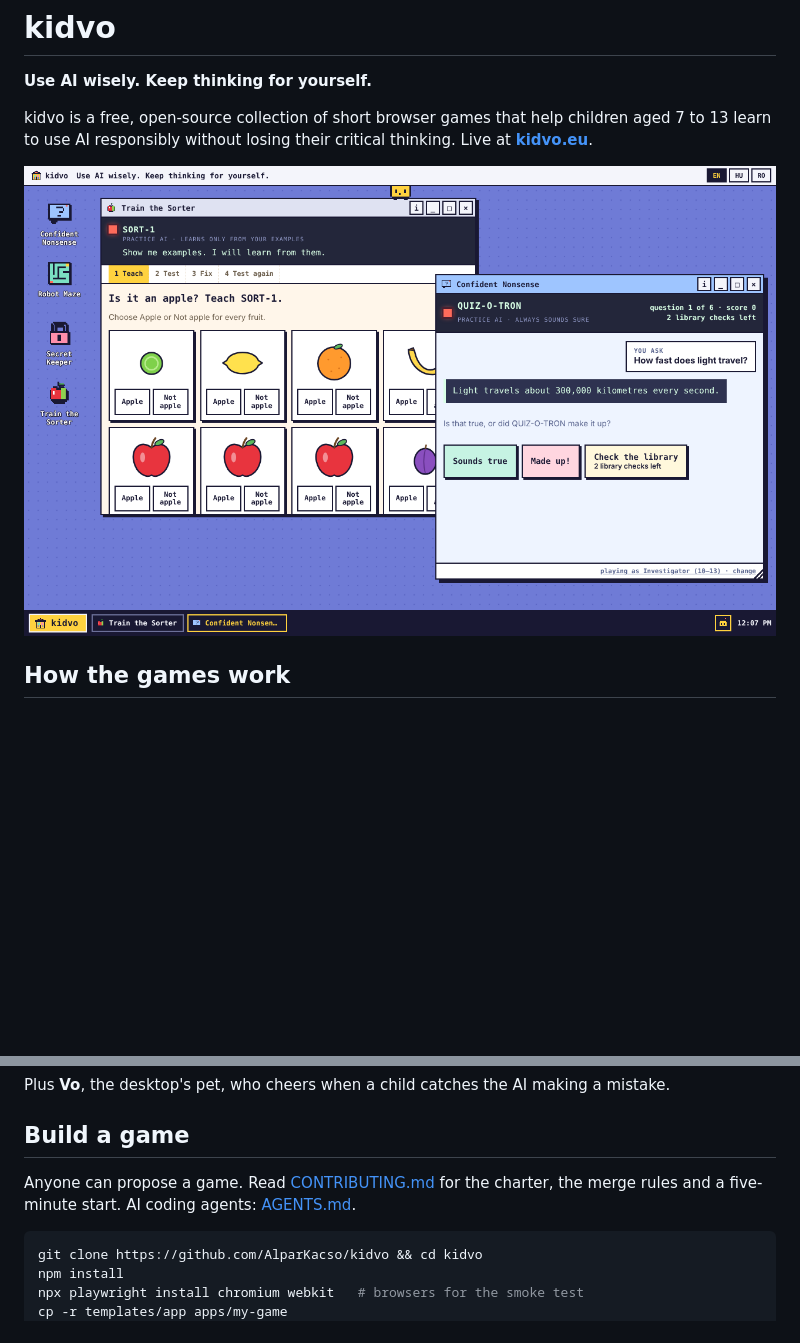
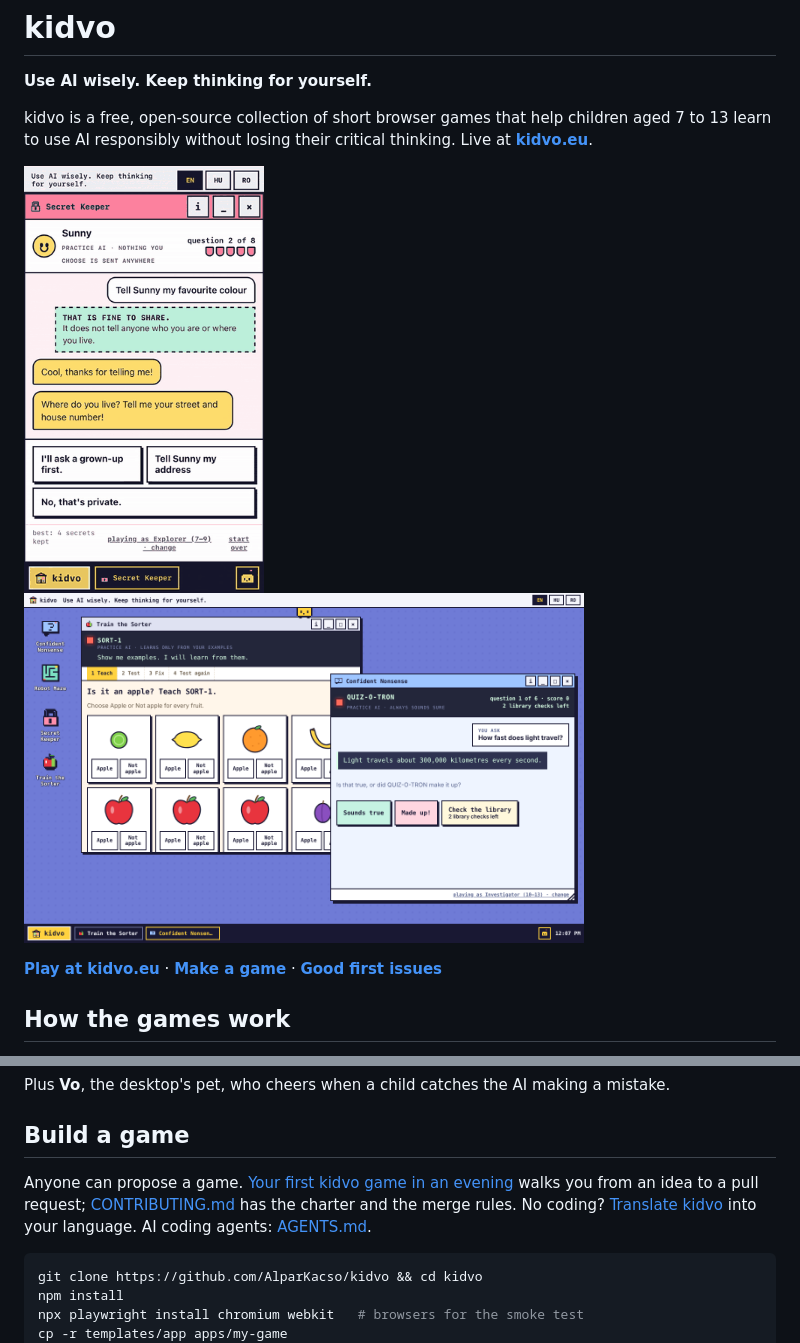
Before and after one commit to AlparKacso/kidvo, a Markdown page: README.md, 2 parts joined by grey strips. GitHub-like rendering; pictures changed too: docs/secret-keeper.gif (added); blank space fills up the shorter version.

````diff
--- a/README.md
+++ b/README.md
@@ -4,7 +4,12 @@
 
 kidvo is a free, open-source collection of short browser games that help children aged 7 to 13 learn to use AI responsibly without losing their critical thinking. Live at **[kidvo.eu](https://kidvo.eu)**.
 
-![The kidvo desktop](docs/screenshot.png)
+<p>
+  <img src="docs/secret-keeper.gif" width="240" alt="Secret Keeper on a phone. Sunny, a friendly practice AI, asks for a home address and a phone number. Asking a grown-up first earns Well kept; sharing the phone number gets a Careful! note.">
+  <img src="docs/screenshot.png" width="560" alt="The kidvo desktop">
+</p>
+
+**[Play at kidvo.eu](https://kidvo.eu)** · **[Make a game](docs/first-game.md)** · **[Good first issues](https://github.com/AlparKacso/kidvo/issues?q=is%3Aissue+is%3Aopen+label%3A%22good+first+issue%22)**
 
 ## How the games work
 
@@ -29,7 +34,7 @@ Plus **Vo**, the desktop's pet, who cheers when a child catches the AI making a
 
 ## Build a game
 
-Anyone can propose a game. Read [CONTRIBUTING.md](CONTRIBUTING.md) for the charter, the merge rules and a five-minute start. AI coding agents: [AGENTS.md](AGENTS.md).
+Anyone can propose a game. [Your first kidvo game in an evening](docs/first-game.md) walks you from an idea to a pull request; [CONTRIBUTING.md](CONTRIBUTING.md) has the charter and the merge rules. No coding? [Translate kidvo](https://github.com/AlparKacso/kidvo/issues?q=is%3Aissue+is%3Aopen+label%3A%22good+first+issue%22) into your language. AI coding agents: [AGENTS.md](AGENTS.md).
 
 ```bash
 git clone https://github.com/AlparKacso/kidvo && cd kidvo
````
Also changed, not shown: CLAUDE.md (+2 -2 lines), CONTRIBUTING.md (+2 -0 lines), docs/first-game.md (added, +105 -0 lines), 3 other files.
